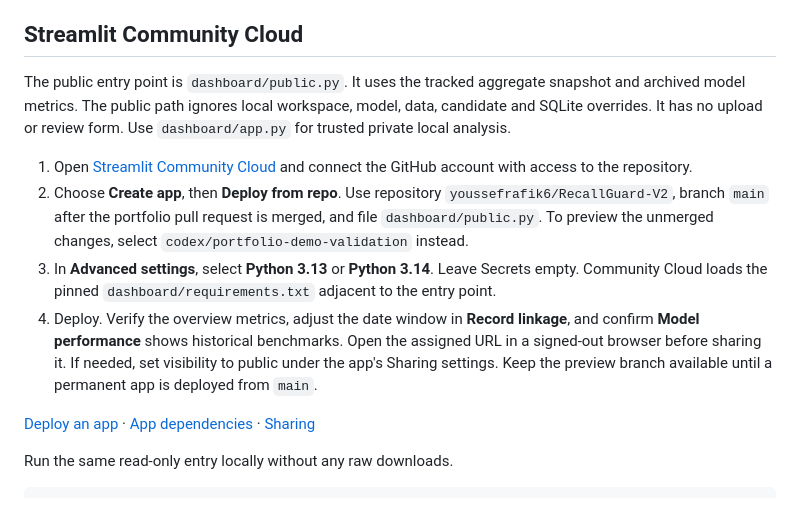
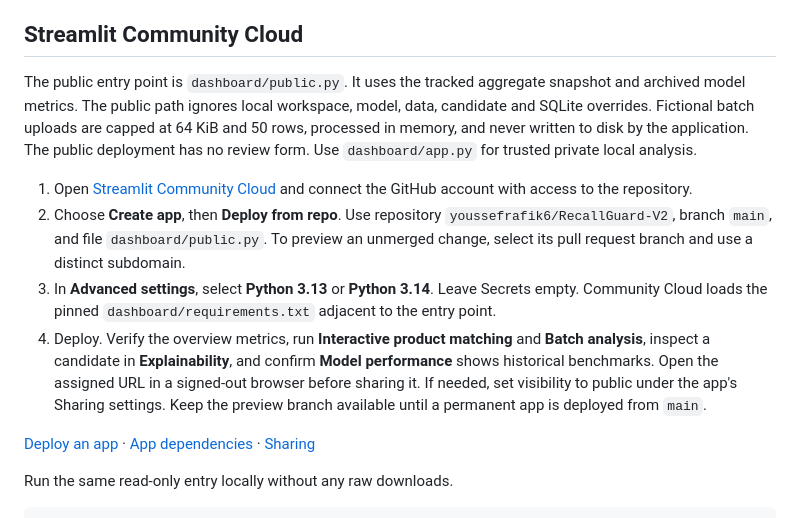
Before and after one commit to youssefrafik6/RecallGuard-V2, a Markdown page: docs/DEPLOYMENT.md, the part around the change. GitHub-like rendering.

```diff
--- a/docs/DEPLOYMENT.md
+++ b/docs/DEPLOYMENT.md
@@ -46,12 +46,12 @@ The serving UID needs read access to the trusted bundle. Joblib uses executable
 
 ## Streamlit Community Cloud
 
-The public entry point is `dashboard/public.py`. It uses the tracked aggregate snapshot and archived model metrics. The public path ignores local workspace, model, data, candidate and SQLite overrides. It has no upload or review form. Use `dashboard/app.py` for trusted private local analysis.
+The public entry point is `dashboard/public.py`. It uses the tracked aggregate snapshot and archived model metrics. The public path ignores local workspace, model, data, candidate and SQLite overrides. Fictional batch uploads are capped at 64 KiB and 50 rows, processed in memory, and never written to disk by the application. The public deployment has no review form. Use `dashboard/app.py` for trusted private local analysis.
 
 1. Open [Streamlit Community Cloud](https://share.streamlit.io/) and connect the GitHub account with access to the repository.
-2. Choose **Create app**, then **Deploy from repo**. Use repository `youssefrafik6/RecallGuard-V2`, branch `main` after the portfolio pull request is merged, and file `dashboard/public.py`. To preview the unmerged changes, select `codex/portfolio-demo-validation` instead.
+2. Choose **Create app**, then **Deploy from repo**. Use repository `youssefrafik6/RecallGuard-V2`, branch `main`, and file `dashboard/public.py`. To preview an unmerged change, select its pull request branch and use a distinct subdomain.
 3. In **Advanced settings**, select **Python 3.13** or **Python 3.14**. Leave Secrets empty. Community Cloud loads the pinned `dashboard/requirements.txt` adjacent to the entry point.
-4. Deploy. Verify the overview metrics, adjust the date window in **Record linkage**, and confirm **Model performance** shows historical benchmarks. Open the assigned URL in a signed-out browser before sharing it. If needed, set visibility to public under the app's Sharing settings. Keep the preview branch available until a permanent app is deployed from `main`.
+4. Deploy. Verify the overview metrics, run **Interactive product matching** and **Batch analysis**, inspect a candidate in **Explainability**, and confirm **Model performance** shows historical benchmarks. Open the assigned URL in a signed-out browser before sharing it. If needed, set visibility to public under the app's Sharing settings. Keep the preview branch available until a permanent app is deployed from `main`.
 
 [Deploy an app](https://docs.streamlit.io/deploy/streamlit-community-cloud/deploy-your-app/deploy) · [App dependencies](https://docs.streamlit.io/deploy/streamlit-community-cloud/deploy-your-app/app-dependencies) · [Sharing](https://docs.streamlit.io/deploy/streamlit-community-cloud/share-your-app)
 
```
Also changed, not shown: README.md (+11 -1 lines), screenshots/public-batch-matching.jpg (added), screenshots/public-linkage-explanation.jpg (added), screenshots/public-product-matching.jpg (added), 5 other files.
